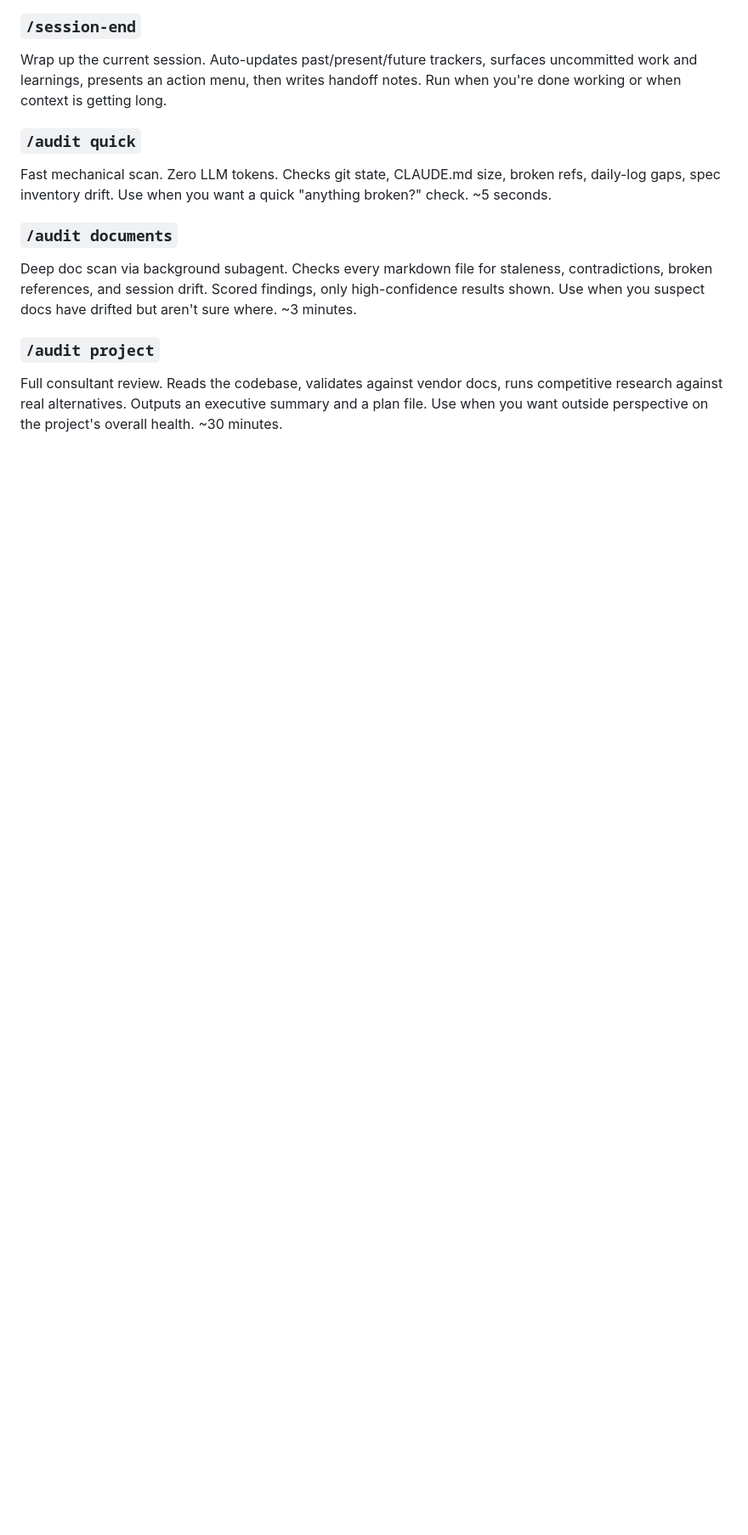
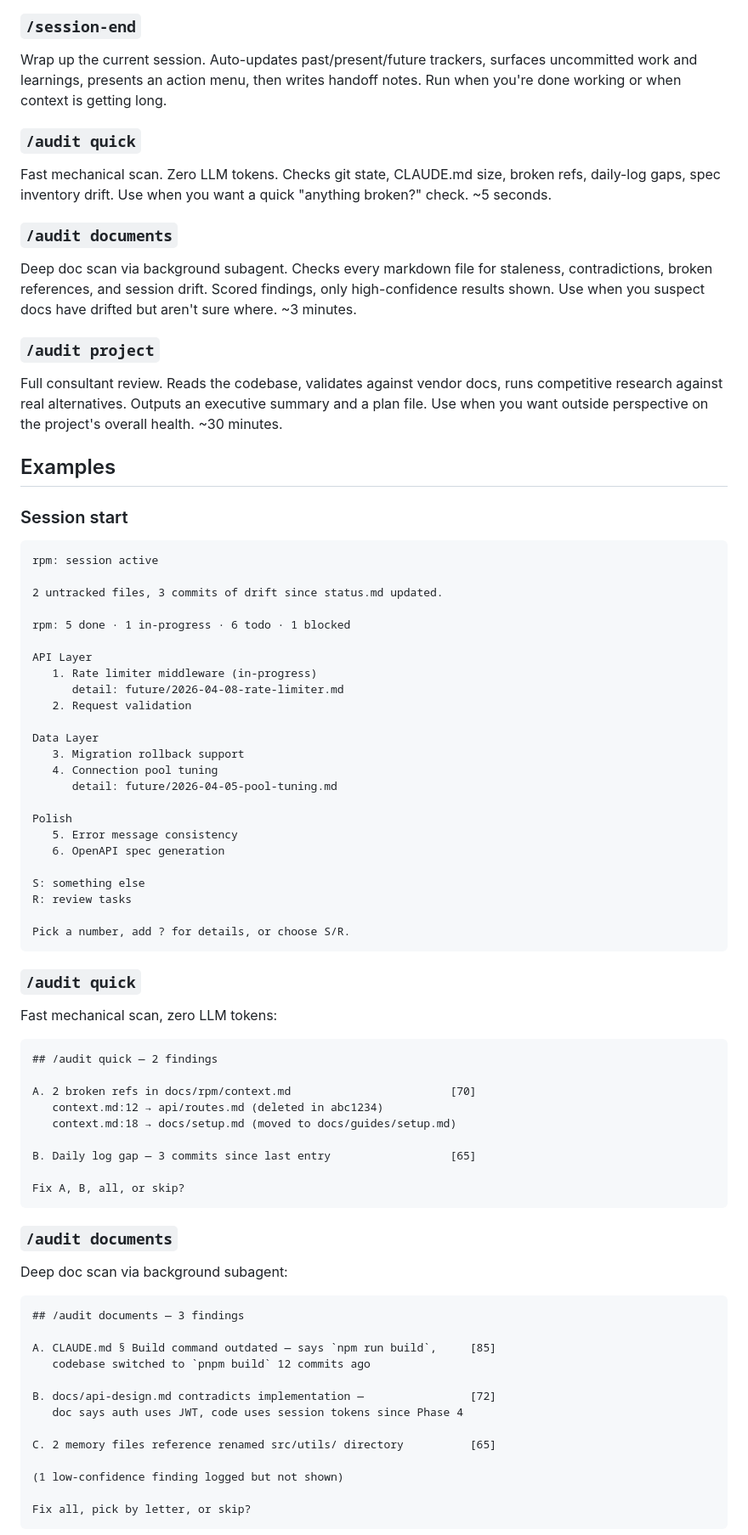
Before and after one commit to dppdppd/rpm, a Markdown page: README.md, the part around one of its changes. Shown at 85% size. GitHub-like rendering; blank space fills up the shorter version.

Commit message:
rpm: add examples to README — session start, all three audit modes
Show what users actually see: task menu with hierarchy, quick scan
findings, document audit with scored items, and full project review
with research citations.

Co-Authored-By: Claude Opus 4.6 (1M context) <noreply@anthropic.com>

````diff
--- a/README.md
+++ b/README.md
@@ -75,3 +75,70 @@ docs, runs competitive research against real alternatives. Outputs an
 executive summary and a plan file. Use when you want outside
 perspective on the project's overall health. ~30 minutes.
 
+## Examples
+
+### Session start
+
+```
+rpm: session active
+
+2 untracked files, 3 commits of drift since status.md updated.
+
+rpm: 5 done · 1 in-progress · 6 todo · 1 blocked
+
+API Layer
+   1. Rate limiter middleware (in-progress)
+      detail: future/2026-04-08-rate-limiter.md
+   2. Request validation
+
+Data Layer
+   3. Migration rollback support
+   4. Connection pool tuning
+      detail: future/2026-04-05-pool-tuning.md
+
+Polish
+   5. Error message consistency
+   6. OpenAPI spec generation
+
+S: something else
+R: review tasks
+
+Pick a number, add ? for details, or choose S/R.
+```
+
+### `/audit quick`
+
+Fast mechanical scan, zero LLM tokens:
+
+```
+## /audit quick — 2 findings
+
+A. 2 broken refs in docs/rpm/context.md                        [70]
+   context.md:12 → api/routes.md (deleted in abc1234)
+   context.md:18 → docs/setup.md (moved to docs/guides/setup.md)
+
+B. Daily log gap — 3 commits since last entry                  [65]
+
+Fix A, B, all, or skip?
+```
+
+### `/audit documents`
+
+Deep doc scan via background subagent:
+
+```
+## /audit documents — 3 findings
+
+A. CLAUDE.md § Build command outdated — says `npm run build`,     [85]
+   codebase switched to `pnpm build` 12 commits ago
+
+B. docs/api-design.md contradicts implementation —                [72]
+   doc says auth uses JWT, code uses session tokens since Phase 4
+
+C. 2 memory files reference renamed src/utils/ directory          [65]
+
+(1 low-confidence finding logged but not shown)
+
+Fix all, pick by letter, or skip?
+```
+
````
Also changed, not shown: other parts of README.md (+31 -0 lines).
